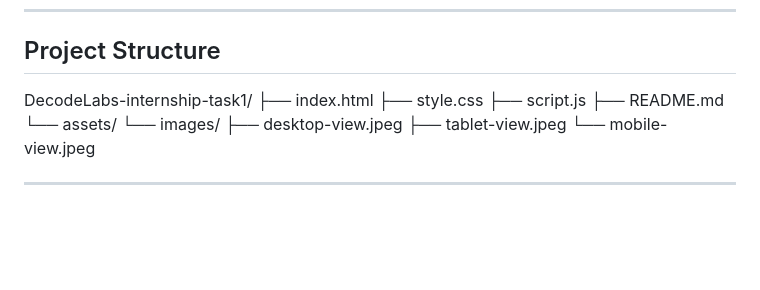
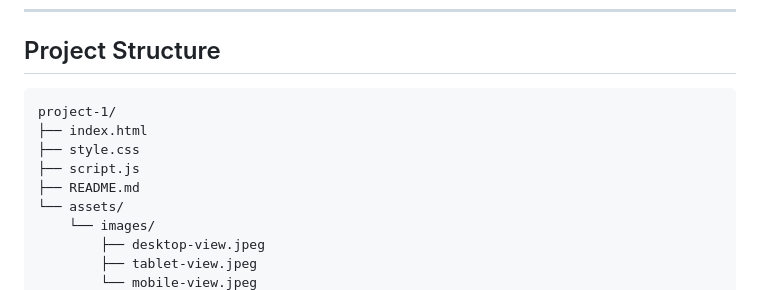
Before and after one commit to easha1708/DecodeLabs-internship-task-1, a Markdown page: README.md, the part around the change. GitHub-like rendering; blank space fills up the shorter version.

```diff
--- a/README.md
+++ b/README.md
@@ -73,7 +73,7 @@ The project follows a mobile-first approach.
 
 ## Project Structure
 
-   DecodeLabs-internship-task1/
+    project-1/
     ├── index.html
     ├── style.css
     ├── script.js
```
